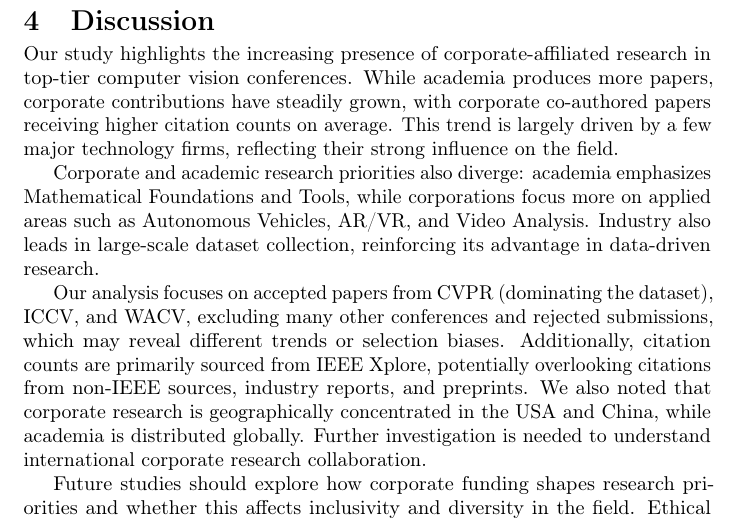
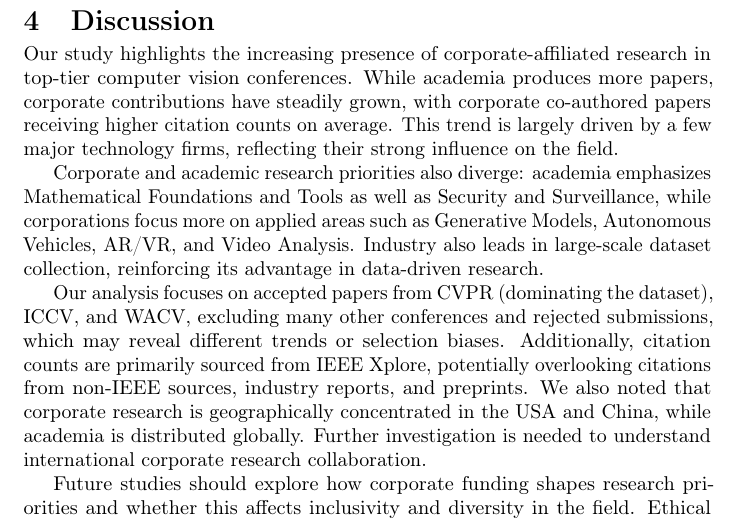
Before and after one commit to mervekocabas/Data_Literacy, a LaTeX paper (report/Project_Template.tex): part of page 5 of 9, cut so that both start at the same text. Compiled offline with pdfLaTeX; a LaTeX package or settings file that is missing is left out.

Commit message:
edit report

```diff
--- a/report/Project_Template.tex
+++ b/report/Project_Template.tex
@@ -253,7 +253,7 @@ Academia, on the other hand, produces more papers in foundational areas like Mat
 \vspace{-7pt}
 Our study highlights the increasing presence of corporate-affiliated research in top-tier computer vision conferences. While academia produces more papers, corporate contributions have steadily grown, with corporate co-authored papers receiving higher citation counts on average. This trend is largely driven by a few major technology firms, reflecting their strong influence on the field.
 
-Corporate and academic research priorities also diverge: academia emphasizes Mathematical Foundations and Tools, while corporations focus more on applied areas such as Autonomous Vehicles, AR/VR, and Video Analysis. Industry also leads in large-scale dataset collection, reinforcing its advantage in data-driven research.
+Corporate and academic research priorities also diverge: academia emphasizes Mathematical Foundations and Tools as well as Security and Surveillance, while corporations focus more on applied areas such as Generative Models, Autonomous Vehicles, AR/VR, and Video Analysis. Industry also leads in large-scale dataset collection, reinforcing its advantage in data-driven research.
 
 Our analysis focuses on accepted papers from CVPR (dominating the dataset), ICCV, and WACV, excluding many other conferences and rejected submissions, which may reveal different trends or selection biases. Additionally, citation counts are primarily sourced from IEEE Xplore, potentially overlooking citations from non-IEEE sources, industry reports, and preprints. We also noted that corporate research is geographically concentrated in the USA and China, while academia is distributed globally. Further investigation is needed to understand international corporate research collaboration.
 
```
